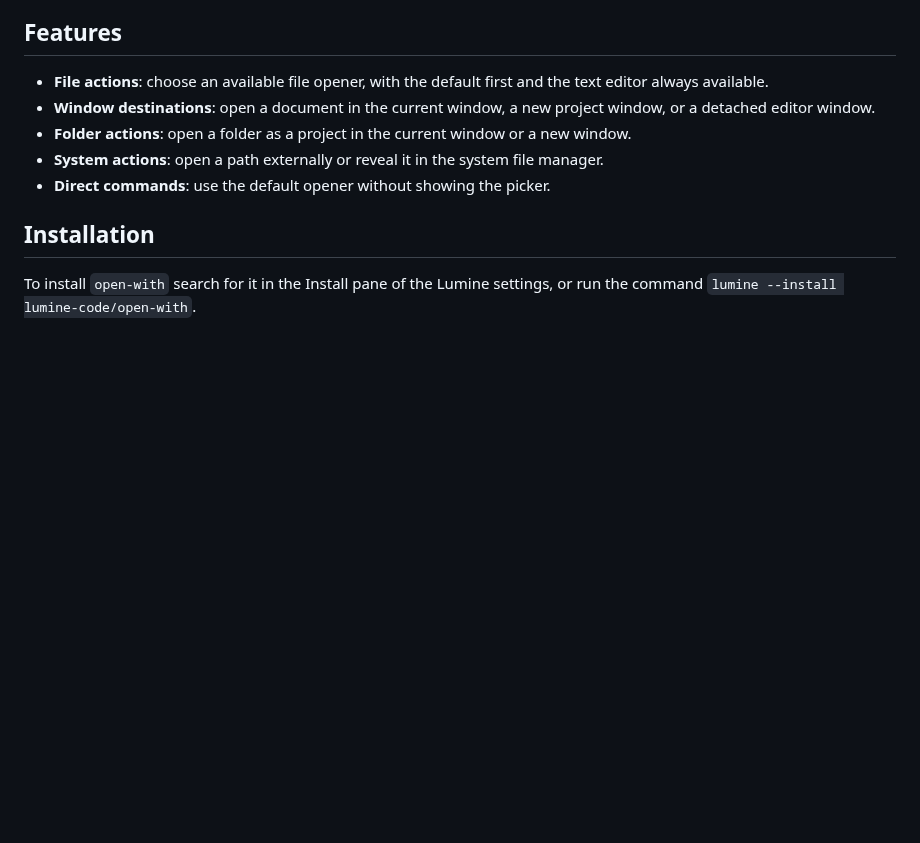
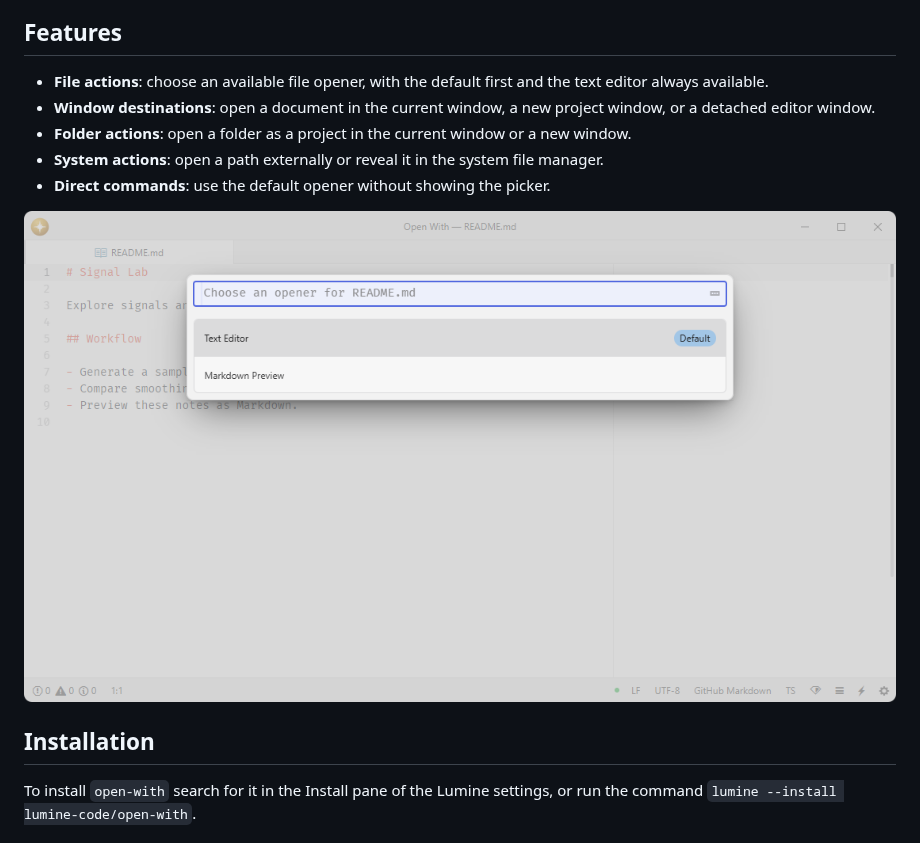
Before and after one commit to lumine-code/launcher, a Markdown page: README.md, the part around the change. Rendered like a GitHub page; pictures changed too: .github/demo.png (added); blank space fills up the shorter version.

Commit message:
Show the Open With picker beneath its features

```diff
--- a/README.md
+++ b/README.md
@@ -11,6 +11,8 @@ Fork of [tree-view](https://github.com/lumine-code/tree-view) (opening actions).
 - **Folder actions**: open a folder as a project in the current window or a new window.
 - **System actions**: open a path externally or reveal it in the system file manager.
 - **Direct commands**: use the default opener without showing the picker.
+
+![Choose a registered opener for a Markdown file, with the default editor identified.](.github/demo.png)
 
 ## Installation
 
```
Also changed, not shown: 1 other file.
